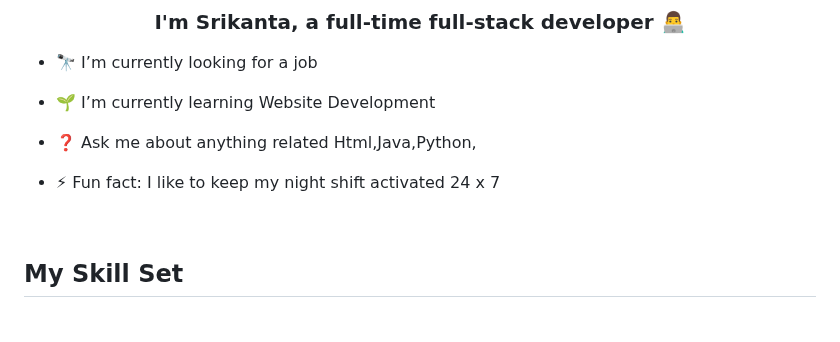
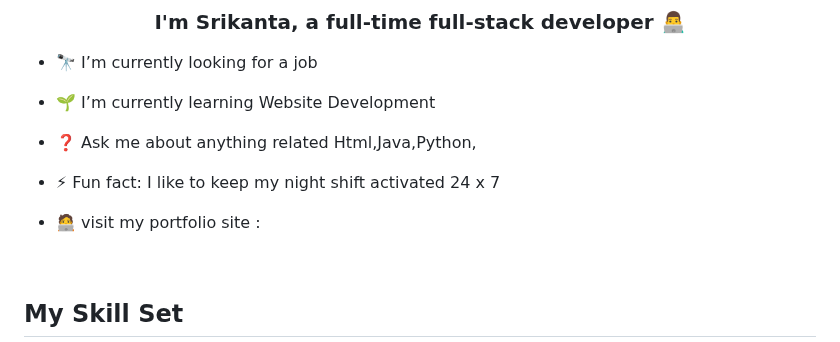
Before and after one commit to ASTO329/ASTO329, a Markdown page: README1.md, the part around one of its changes. Drawn GitHub-style; blank space fills up the shorter version.

```diff
--- a/README1.md
+++ b/README1.md
@@ -13,6 +13,8 @@
 - ❓ Ask me about anything related Html,Java,Python,
 
 - ⚡ Fun fact: I like to keep my night shift activated 24 x 7
+
+- 🧑‍💻 visit my portfolio site :
 
 
 <br/>
```
Also changed, not shown: other parts of README1.md (+2 -2 lines).
